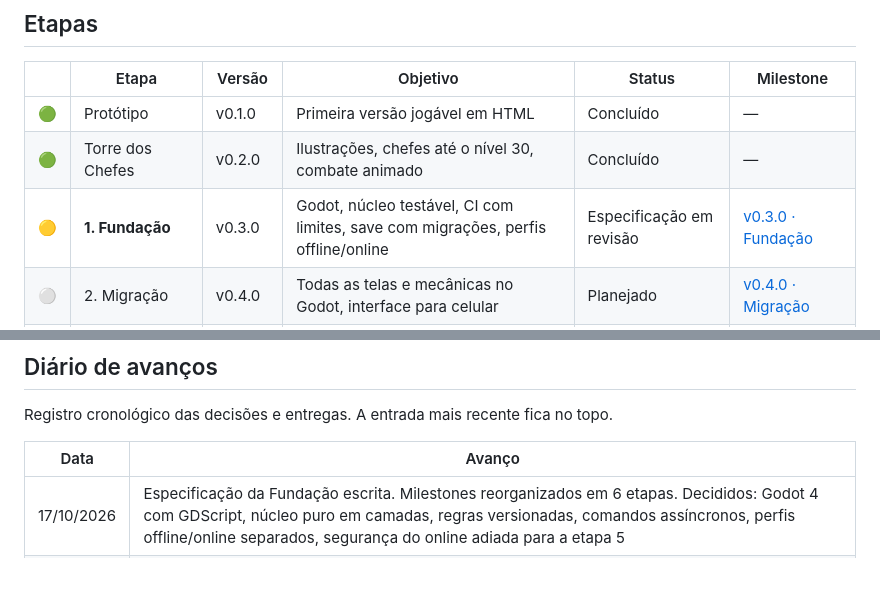
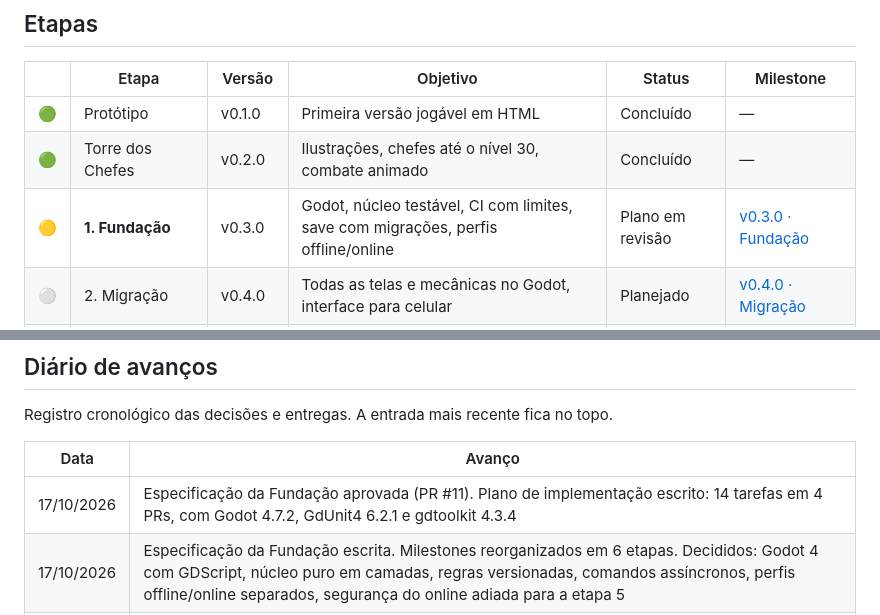
Before and after one commit to AlexGamesProjects/Guardi-es-do-Folclore, a Markdown page: docs/ROADMAP.md, 2 parts joined by grey strips. GitHub-like rendering; blank space fills up the shorter version.

Commit message:
Adiciona plano de implementação da Fundação
Co-Authored-By: Claude Opus 5.5 <noreply@anthropic.com>
Claude-Session: https://claude.ai/code/session_01FbBJYyQmNPftoQMQdGT6b2

```diff
--- a/docs/ROADMAP.md
+++ b/docs/ROADMAP.md
@@ -43,7 +43,7 @@ Legenda: 🟢 concluído · 🟡 em andamento · ⚪ planejado · 🔵 futuro
 |---|---|---|---|---|---|
 | 🟢 | Protótipo | v0.1.0 | Primeira versão jogável em HTML | Concluído | — |
 | 🟢 | Torre dos Chefes | v0.2.0 | Ilustrações, chefes até o nível 30, combate animado | Concluído | — |
-| 🟡 | **1. Fundação** | v0.3.0 | Godot, núcleo testável, CI com limites, save com migrações, perfis offline/online | Especificação em revisão | [v0.3.0 · Fundação](https://github.com/AlexGamesProjects/Guardi-es-do-Folclore/milestone/1) |
+| 🟡 | **1. Fundação** | v0.3.0 | Godot, núcleo testável, CI com limites, save com migrações, perfis offline/online | Plano em revisão | [v0.3.0 · Fundação](https://github.com/AlexGamesProjects/Guardi-es-do-Folclore/milestone/1) |
 | ⚪ | 2. Migração | v0.4.0 | Todas as telas e mecânicas no Godot, interface para celular | Planejado | [v0.4.0 · Migração](https://github.com/AlexGamesProjects/Guardi-es-do-Folclore/milestone/2) |
 | ⚪ | 3. Arte | v0.5.0 | Sprites animados do PixelLab, cartas pintadas, herói com opções | Planejado | [v0.5.0 · Arte](https://github.com/AlexGamesProjects/Guardi-es-do-Folclore/milestone/3) |
 | ⚪ | 4. Som | v0.6.0 | Efeitos, ambientes e narração (ElevenLabs), trilha (Suno) | Planejado | [v0.6.0 · Som](https://github.com/AlexGamesProjects/Guardi-es-do-Folclore/milestone/4) |
@@ -101,6 +101,7 @@ Registro cronológico das decisões e entregas. A entrada mais recente fica no t
 
 | Data | Avanço |
 |---|---|
+| 17/10/2026 | Especificação da Fundação aprovada (PR #11). Plano de implementação escrito: 14 tarefas em 4 PRs, com Godot 4.7.2, GdUnit4 6.2.1 e gdtoolkit 4.3.4 |
 | 17/10/2026 | Especificação da Fundação escrita. Milestones reorganizados em 6 etapas. Decididos: Godot 4 com GDScript, núcleo puro em camadas, regras versionadas, comandos assíncronos, perfis offline/online separados, segurança do online adiada para a etapa 5 |
 | 17/10/2026 | Ferramentas conectadas: ElevenLabs (vozes e efeitos) e PixelLab (pelo app desktop). Suno fica em trabalho conjunto. Estilo visual misto: pixel art no combate, pinturas como cartas |
 | 17/10/2026 | Repositório no GitHub com changelog, notas de versão, templates de issue e PR e publicação automática |
```
Also changed, not shown: other parts of docs/ROADMAP.md (+2 -2 lines), CHANGELOG.md (+1 -0 lines), 1 other file.
